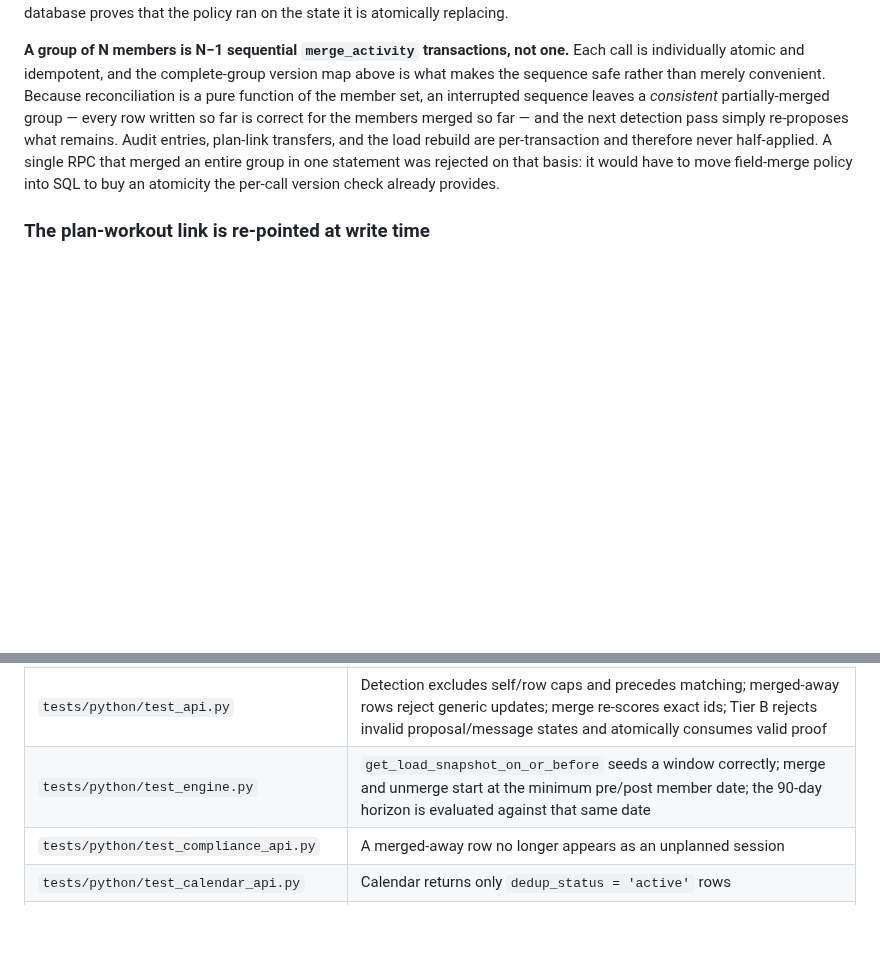
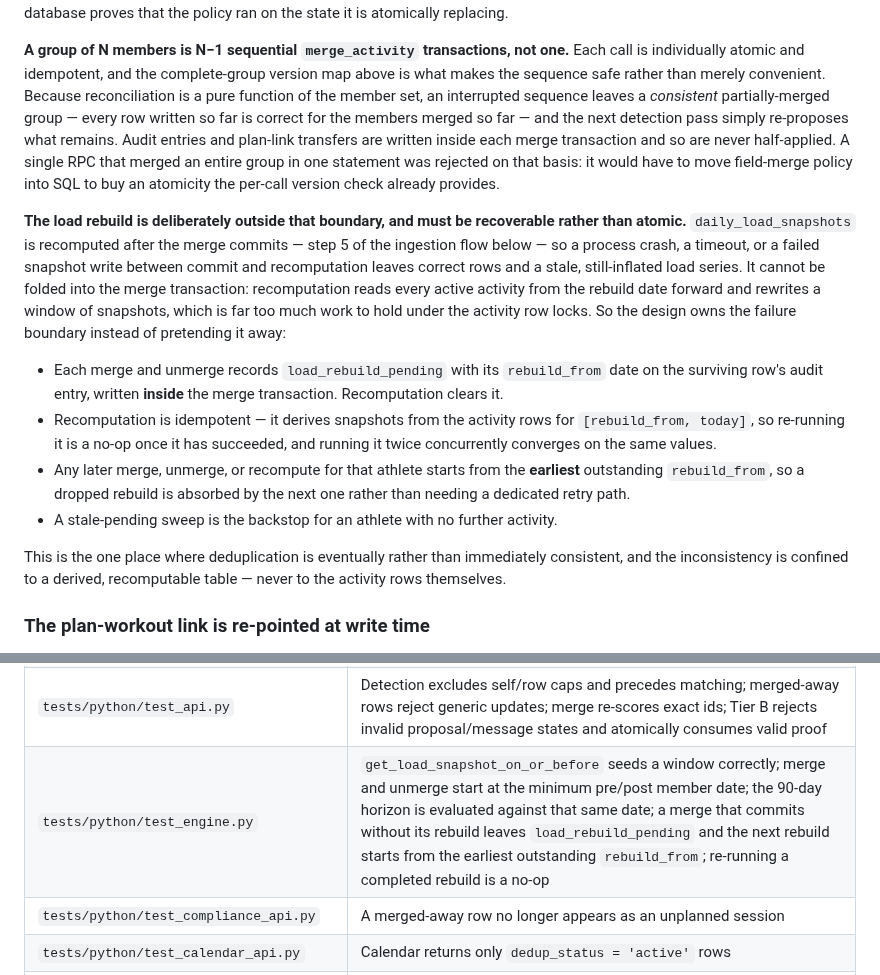
Before and after one commit to zew1me/fitness-coach-agent, a Markdown page: docs/DEDUPLICATION_DESIGN.md, 2 parts joined by grey strips. Rendered like a GitHub page; blank space fills up the shorter version.

Commit message:
docs(dedup): own the load-rebuild failure boundary
9b564c2 claimed audit entries, plan-link transfers, and the load rebuild
were all per-transaction and "never half-applied". That was wrong about
the load rebuild: recomputation runs after the merge commits — step 5 of
the ingestion flow — so a crash between commit and recomputation leaves
correct rows and a stale, still-inflated snapshot series. The claim as
written asserted a guarantee the design does not provide.

It cannot be folded into the merge transaction either: recomputation
reads every active activity from the rebuild date forward and rewrites a
snapshot window, far too much work to hold under the activity row locks.
So document the boundary instead: a load_rebuild_pending marker with its
rebuild_from written inside the merge transaction, idempotent
recomputation, later operations starting from the earliest outstanding
rebuild_from so a dropped rebuild is absorbed rather than retried, and a
stale-pending sweep as backstop. Narrow the atomicity claim to what is
actually inside the transaction, and say plainly that this is the one
eventually-consistent part of the design — confined to a derived table.

Co-Authored-By: Claude Opus 5 <noreply@anthropic.com>
Claude-Session: https://claude.ai/code/session_01KHs5TyKufLzTpEqyS2FCVT

```diff
--- a/docs/DEDUPLICATION_DESIGN.md
+++ b/docs/DEDUPLICATION_DESIGN.md
@@ -415,11 +415,36 @@ map above is what makes the sequence safe rather than merely convenient. Because
 reconciliation is a pure function of the member set, an interrupted sequence
 leaves a _consistent_ partially-merged group — every row written so far is
 correct for the members merged so far — and the next detection pass simply
-re-proposes what remains. Audit entries, plan-link transfers, and the load
-rebuild are per-transaction and therefore never half-applied. A single RPC that
+re-proposes what remains. Audit entries and plan-link transfers are written
+inside each merge transaction and so are never half-applied. A single RPC that
 merged an entire group in one statement was rejected on that basis: it would
 have to move field-merge policy into SQL to buy an atomicity the per-call version
 check already provides.
+
+**The load rebuild is deliberately outside that boundary, and must be recoverable
+rather than atomic.** `daily_load_snapshots` is recomputed after the merge
+commits — step 5 of the ingestion flow below — so a process crash, a timeout, or
+a failed snapshot write between commit and recomputation leaves correct rows and
+a stale, still-inflated load series. It cannot be folded into the merge
+transaction: recomputation reads every active activity from the rebuild date
+forward and rewrites a window of snapshots, which is far too much work to hold
+under the activity row locks. So the design owns the failure boundary instead of
+pretending it away:
+
+- Each merge and unmerge records `load_rebuild_pending` with its `rebuild_from`
+  date on the surviving row's audit entry, written **inside** the merge
+  transaction. Recomputation clears it.
+- Recomputation is idempotent — it derives snapshots from the activity rows for
+  `[rebuild_from, today]`, so re-running it is a no-op once it has succeeded, and
+  running it twice concurrently converges on the same values.
+- Any later merge, unmerge, or recompute for that athlete starts from the
+  **earliest** outstanding `rebuild_from`, so a dropped rebuild is absorbed by
+  the next one rather than needing a dedicated retry path.
+- A stale-pending sweep is the backstop for an athlete with no further activity.
+
+This is the one place where deduplication is eventually rather than immediately
+consistent, and the inconsistency is confined to a derived, recomputable table —
+never to the activity rows themselves.
 
 ### The plan-workout link is re-pointed at write time
 
@@ -733,7 +758,7 @@ phases inherit a concrete target.
 | `tests/python/test_supabase_repo.py`               | RPC wrapper arguments; active filtering scope; `list_dedup_candidates` excludes the supplied id and has no 50-row cap; backlog discovery keyset-paginates; `get_activity` and `list_synced_intervals_keys` remain unfiltered                                                                                                                                                                                                                                                                                                           |
 | `tests/python/test_supabase_db.py`                 | RPC invariants reject tenant/target/cycle/version/link failures and a reversed survivor, including the equal-`created_at` id tie-break; concurrent merges force re-read; a three-member group merges as two transactions with an unmerge of an earlier member forcing `40001`; plan links transfer/restore safely; Tier-B proposal/message verification and consumption are atomic, including phrase normalization (padding, case, and internal whitespace) and a near-miss phrase that must be rejected; exact retries are idempotent |
 | `tests/python/test_api.py`                         | Detection excludes self/row caps and precedes matching; merged-away rows reject generic updates; merge re-scores exact ids; Tier B rejects invalid proposal/message states and atomically consumes valid proof                                                                                                                                                                                                                                                                                                                         |
-| `tests/python/test_engine.py`                      | `get_load_snapshot_on_or_before` seeds a window correctly; merge and unmerge start at the minimum pre/post member date; the 90-day horizon is evaluated against that same date                                                                                                                                                                                                                                                                                                                                                         |
+| `tests/python/test_engine.py`                      | `get_load_snapshot_on_or_before` seeds a window correctly; merge and unmerge start at the minimum pre/post member date; the 90-day horizon is evaluated against that same date; a merge that commits without its rebuild leaves `load_rebuild_pending` and the next rebuild starts from the earliest outstanding `rebuild_from`; re-running a completed rebuild is a no-op                                                                                                                                                             |
 | `tests/python/test_compliance_api.py`              | A merged-away row no longer appears as an unplanned session                                                                                                                                                                                                                                                                                                                                                                                                                                                                            |
 | `tests/python/test_calendar_api.py`                | Calendar returns only `dedup_status = 'active'` rows                                                                                                                                                                                                                                                                                                                                                                                                                                                                                   |
 | `tests/python/test_intervals_sync.py`              | Intervals dedup behaviour is unchanged, and a merged-away Intervals row still blocks re-sync                                                                                                                                                                                                                                                                                                                                                                                                                                           |
```
